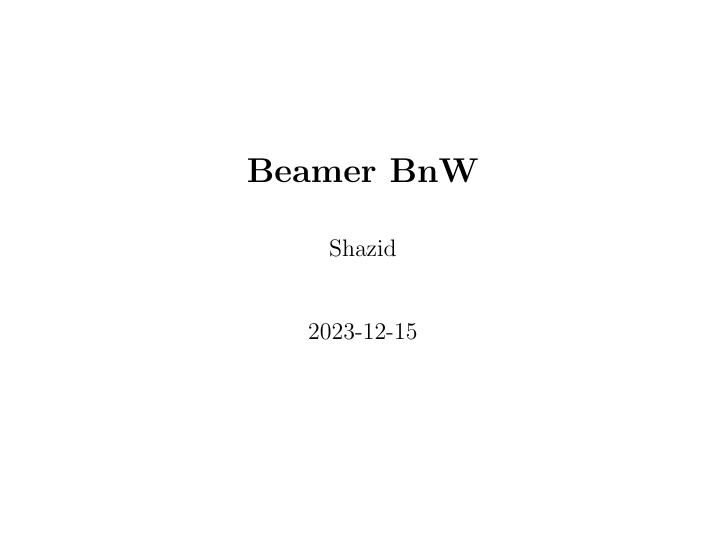
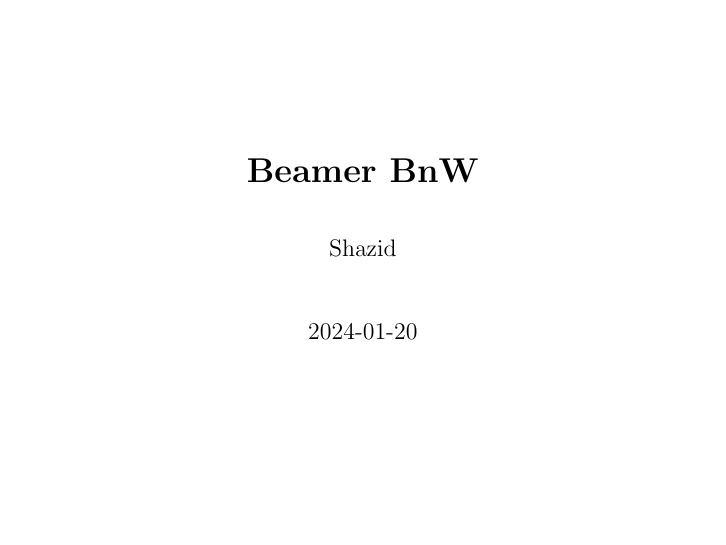
Before and after one commit to ami-null/beamerbnw, LaTeX slides (demo_with_section_page.tex): page 1 of 11. Compiled offline with pdfLaTeX.

Commit message:
update date

```diff
--- a/demo_with_section_page.tex
+++ b/demo_with_section_page.tex
@@ -10,7 +10,7 @@
 
 \title{Beamer BnW}
 \author{Shazid}
-\date{2023-12-15}
+\date{2024-01-20}
 
 \begin{document}
 
```
Also changed, not shown: demo_with_section_in_footer.pdf, demo_with_section_page.pdf.
